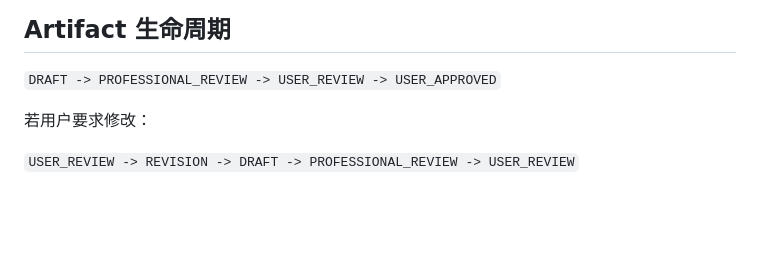
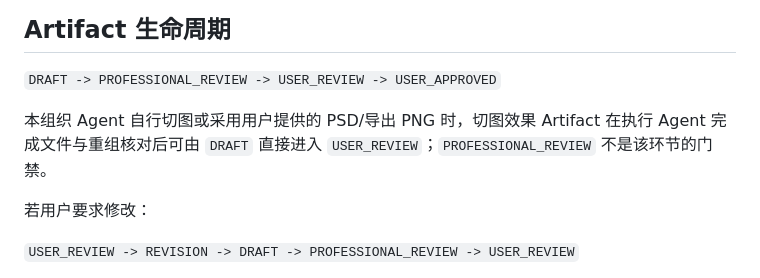
Before and after one commit to YuanQuan/ai-studio-template, a Markdown page: rules/approval_protocol.md, the part around the change. Drawn GitHub-style; blank space fills up the shorter version.

Commit message:
Clarify direct cut review state transition

```diff
--- a/rules/approval_protocol.md
+++ b/rules/approval_protocol.md
@@ -5,6 +5,8 @@
 ## Artifact 生命周期
 
 `DRAFT -> PROFESSIONAL_REVIEW -> USER_REVIEW -> USER_APPROVED`
+
+本组织 Agent 自行切图或采用用户提供的 PSD/导出 PNG 时，切图效果 Artifact 在执行 Agent 完成文件与重组核对后可由 `DRAFT` 直接进入 `USER_REVIEW`；`PROFESSIONAL_REVIEW` 不是该环节的门禁。
 
 若用户要求修改：
 
```
Also changed, not shown: rules/visual_production_contract.md (+1 -1 lines), rules/workflow.md (+1 -1 lines).
